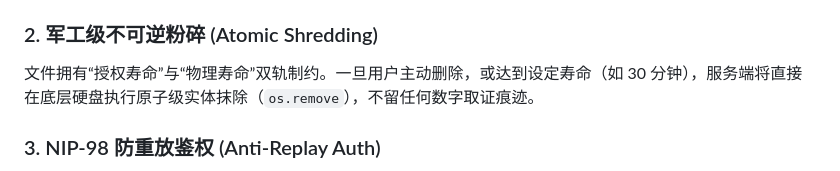
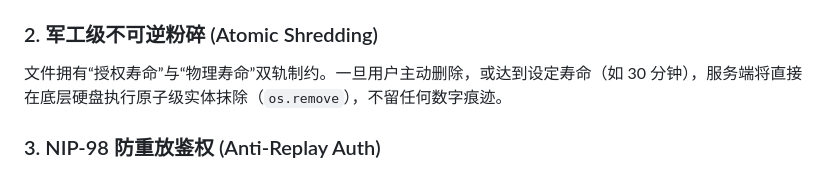
Before and after one commit to dgdrop/dgdrop.github.io, a Markdown page: README.md, the part around the change. Drawn GitHub-style.

```diff
--- a/README.md
+++ b/README.md
@@ -28,7 +28,7 @@
 所有的文件在离开你的设备前，都会被前端 JSZip 打包并使用 `WebCrypto API` 生成的随机 256 位密钥进行 `AES-GCM` 加密。服务端永远无法获取文件类型、大小、名称或内容。
 
 ### 2. 军工级不可逆粉碎 (Atomic Shredding)
-文件拥有“授权寿命”与“物理寿命”双轨制约。一旦用户主动删除，或达到设定寿命（如 30 分钟），服务端将直接在底层硬盘执行原子级实体抹除（`os.remove`），不留任何数字取证痕迹。
+文件拥有“授权寿命”与“物理寿命”双轨制约。一旦用户主动删除，或达到设定寿命（如 30 分钟），服务端将直接在底层硬盘执行原子级实体抹除（`os.remove`），不留任何数字痕迹。
 
 ### 3. NIP-98 防重放鉴权 (Anti-Replay Auth)
 客户端与后端的每一次 HTTP 交互（包括二进制碎片的上传/下载），均受 Nostr NIP-98 签名协议保护。完美抵御中间人攻击 (MITM) 与重放攻击。
```
